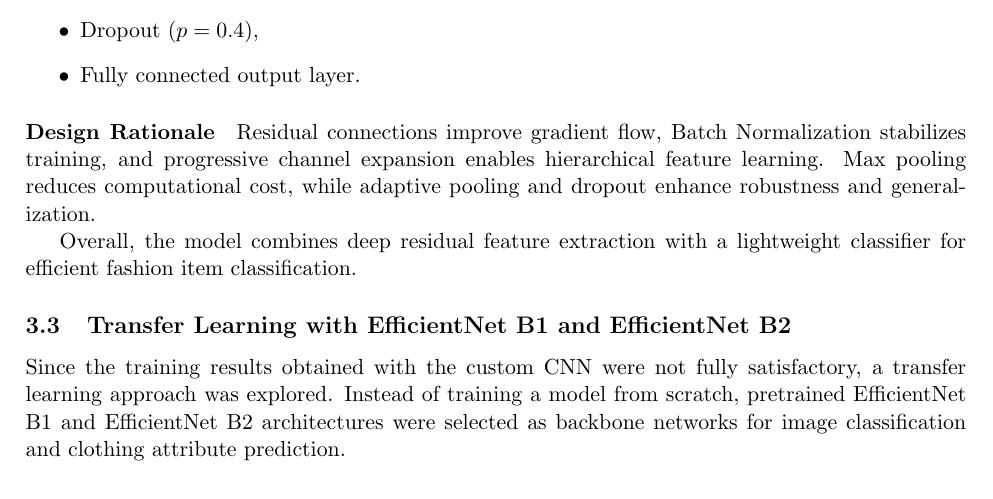
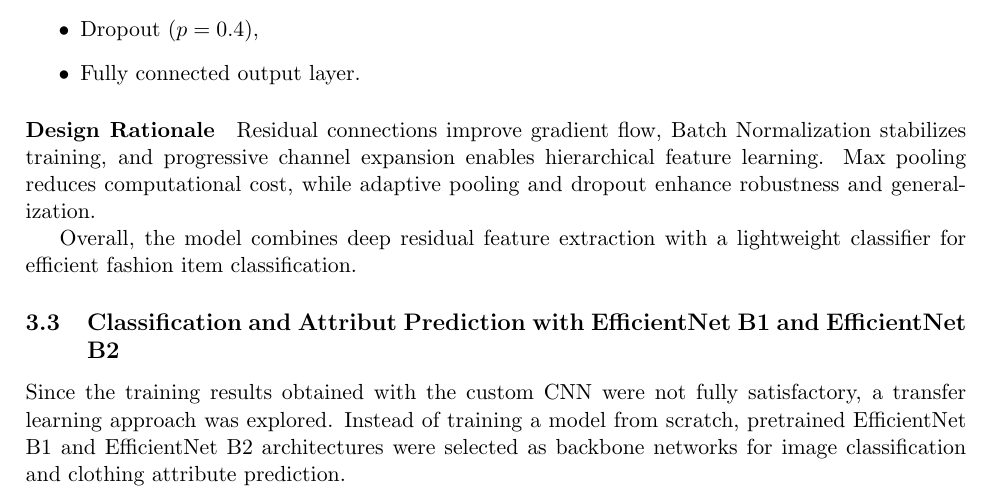
Before and after one commit to isabusta/dl-project-digital-wardrobe, a LaTeX document (Report/paper_draft.tex): part of page 4 of 9, cut so that both start at the same text. Compiled offline with pdfLaTeX.

Commit message:
Update paper_draft.tex

```diff
--- a/Report/paper_draft.tex
+++ b/Report/paper_draft.tex
@@ -166,7 +166,7 @@
 
 Overall, the model combines deep residual feature extraction with a lightweight classifier for efficient fashion item classification.
 
-\subsection{Transfer Learning with EfficientNet B1 and EfficientNet B2}
+\subsection{Classification and Attribut Prediction with EfficientNet B1 and EfficientNet B2}
 
 Since the training results obtained with the custom CNN were not fully satisfactory, a transfer learning approach was explored. Instead of training a model from scratch, pretrained EfficientNet B1 and EfficientNet B2 architectures were selected as backbone networks for image classification and clothing attribute prediction.
 
```
